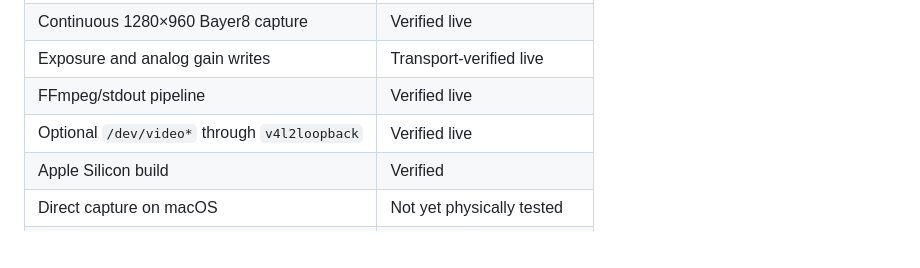
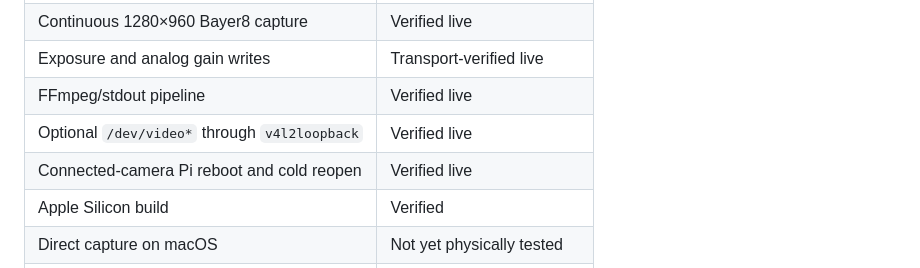
Before and after one commit to la3lma/tucsen-tca-camera, a Markdown page: README.md, the part around the change. Drawn GitHub-style; blank space fills up the shorter version.

Commit message:
Document host reboot recovery

```diff
--- a/README.md
+++ b/README.md
@@ -38,6 +38,7 @@ Reproducible physical checks and their evidence hashes are summarized in the
 | Exposure and analog gain writes | Transport-verified live |
 | FFmpeg/stdout pipeline | Verified live |
 | Optional `/dev/video*` through `v4l2loopback` | Verified live |
+| Connected-camera Pi reboot and cold reopen | Verified live |
 | Apple Silicon build | Verified |
 | Direct capture on macOS | Not yet physically tested |
 | Full 3664×2748 Bayer8 capture | Verified live |
```
Also changed, not shown: docs/validation.md (+20 -2 lines).
